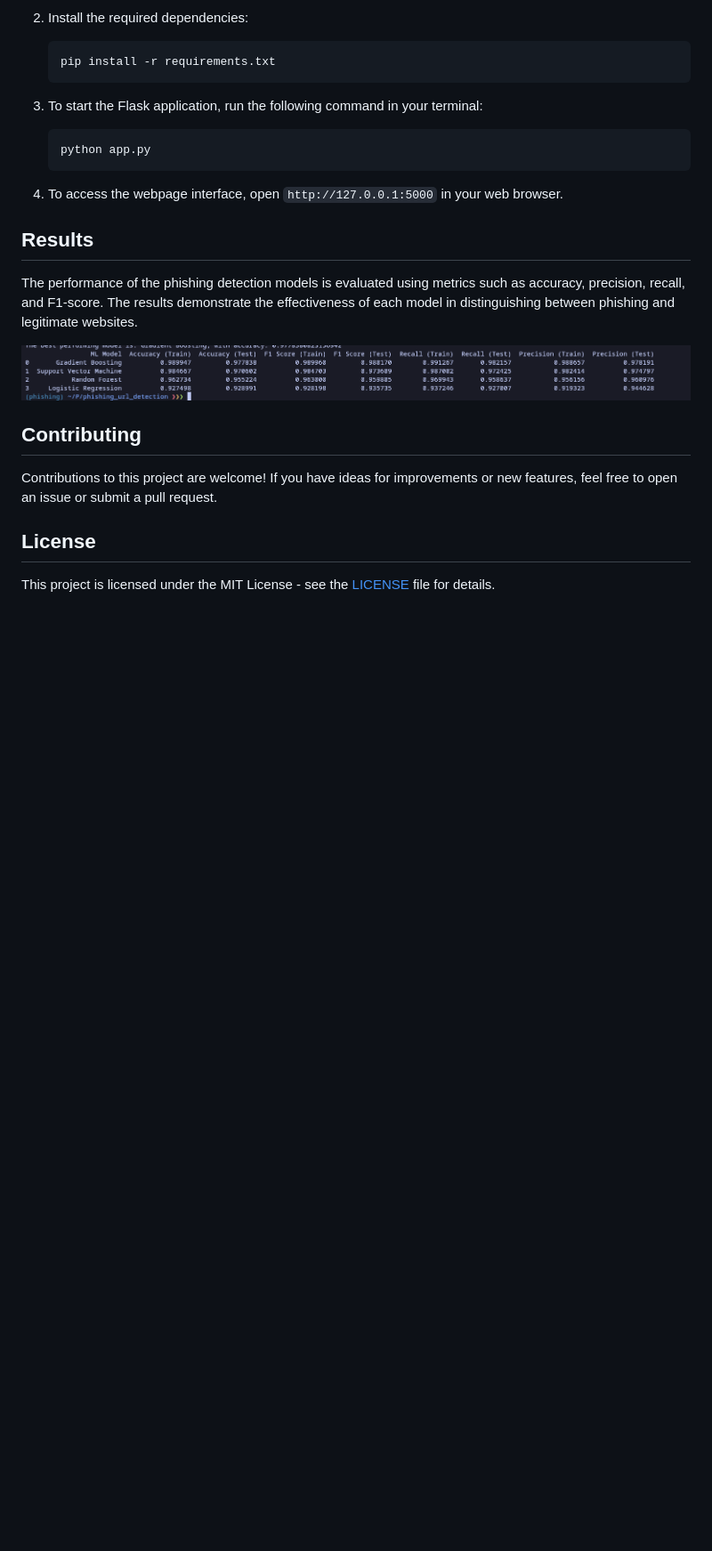
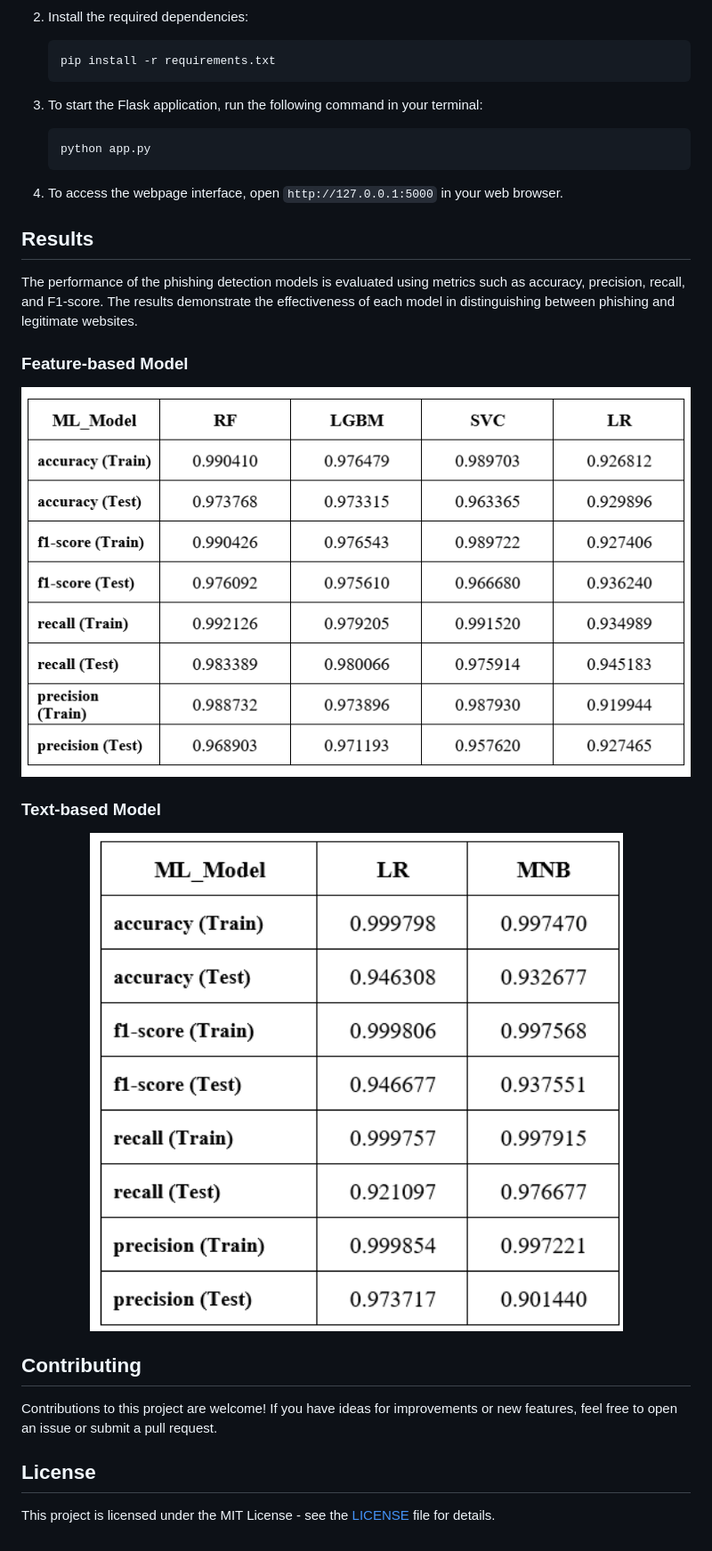
Before and after one commit to praneeth-katuri/PhishShield, a Markdown page: README.md, the part around the change printed below. Shown: that part at 89% size. GitHub-like rendering; blank space fills up the shorter version.

```diff
--- a/README.md
+++ b/README.md
@@ -78,8 +78,17 @@ To use the PhishShield, follow these steps:
 ## Results
 
 The performance of the phishing detection models is evaluated using metrics such as accuracy, precision, recall, and F1-score. The results demonstrate the effectiveness of each model in distinguishing between phishing and legitimate websites.
+
+### Feature-based Model
+
 <div align="center">
-    <img src="screenshots/result.png" alt="Image 1" width="1000" height="150" style="margin-right: 20px;">
+    <img src="screenshots/result1.png" alt="Image 1" width="1000" height="150" style="margin-right: 20px;">
+</div>
+
+### Text-based Model
+
+<div align="center">
+    <img src="screenshots/result2.png" alt="Image 2" width="1000" height="150" style="margin-right: 20px;">
 </div>
 
 ## Contributing
```
Also changed, not shown: other parts of README.md (+1 -1 lines).
